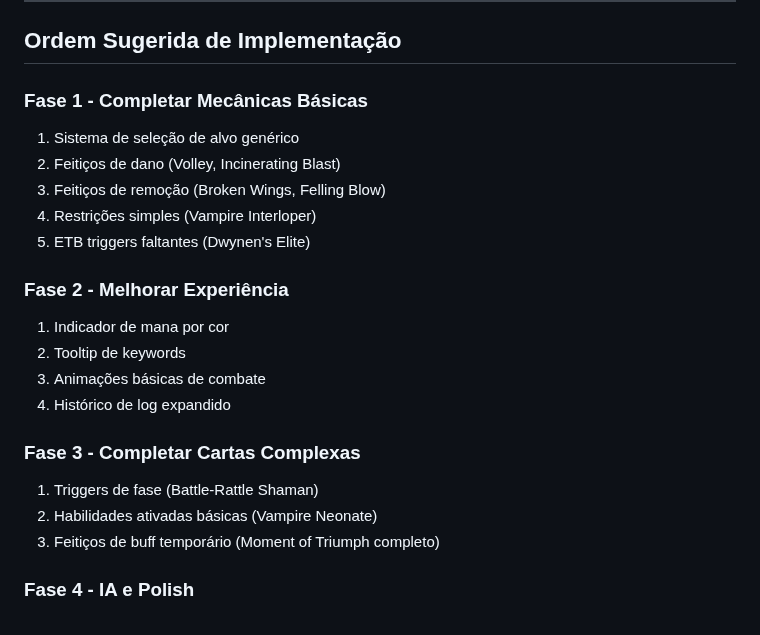
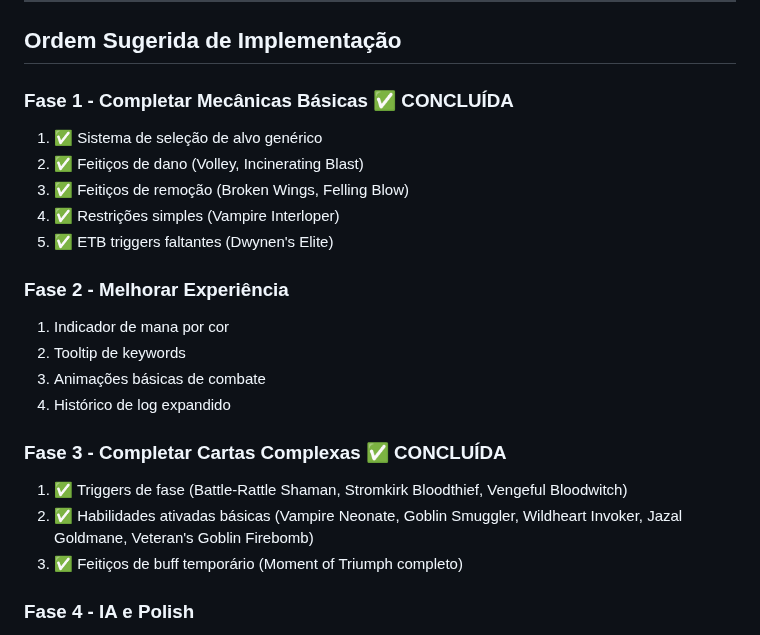
Before and after one commit to lntosi/mtg-fdn, a Markdown page: ROADMAP.md, the part around the change. GitHub-like rendering.

Commit message:
docs: mark Phase 1 and Phase 3 as completed in roadmap
Phase 1 (Basic Mechanics) and Phase 3 (Complex Cards) are now fully
implemented with all card effects working.

🤖 Generated with [Claude Code](https://claude.com/claude-code)

Co-Authored-By: Claude <noreply@anthropic.com>

```diff
--- a/ROADMAP.md
+++ b/ROADMAP.md
@@ -183,12 +183,12 @@ Este documento mapeia os efeitos de cartas pendentes e melhorias futuras para o
 
 ## Ordem Sugerida de Implementação
 
-### Fase 1 - Completar Mecânicas Básicas
-1. Sistema de seleção de alvo genérico
-2. Feitiços de dano (Volley, Incinerating Blast)
-3. Feitiços de remoção (Broken Wings, Felling Blow)
-4. Restrições simples (Vampire Interloper)
-5. ETB triggers faltantes (Dwynen's Elite)
+### Fase 1 - Completar Mecânicas Básicas ✅ CONCLUÍDA
+1. ✅ Sistema de seleção de alvo genérico
+2. ✅ Feitiços de dano (Volley, Incinerating Blast)
+3. ✅ Feitiços de remoção (Broken Wings, Felling Blow)
+4. ✅ Restrições simples (Vampire Interloper)
+5. ✅ ETB triggers faltantes (Dwynen's Elite)
 
 ### Fase 2 - Melhorar Experiência
 1. Indicador de mana por cor
@@ -196,10 +196,10 @@ Este documento mapeia os efeitos de cartas pendentes e melhorias futuras para o
 3. Animações básicas de combate
 4. Histórico de log expandido
 
-### Fase 3 - Completar Cartas Complexas
-1. Triggers de fase (Battle-Rattle Shaman)
-2. Habilidades ativadas básicas (Vampire Neonate)
-3. Feitiços de buff temporário (Moment of Triumph completo)
+### Fase 3 - Completar Cartas Complexas ✅ CONCLUÍDA
+1. ✅ Triggers de fase (Battle-Rattle Shaman, Stromkirk Bloodthief, Vengeful Bloodwitch)
+2. ✅ Habilidades ativadas básicas (Vampire Neonate, Goblin Smuggler, Wildheart Invoker, Jazal Goldmane, Veteran's Goblin Firebomb)
+3. ✅ Feitiços de buff temporário (Moment of Triumph completo)
 
 ### Fase 4 - IA e Polish
 1. IA usar remoções
```
